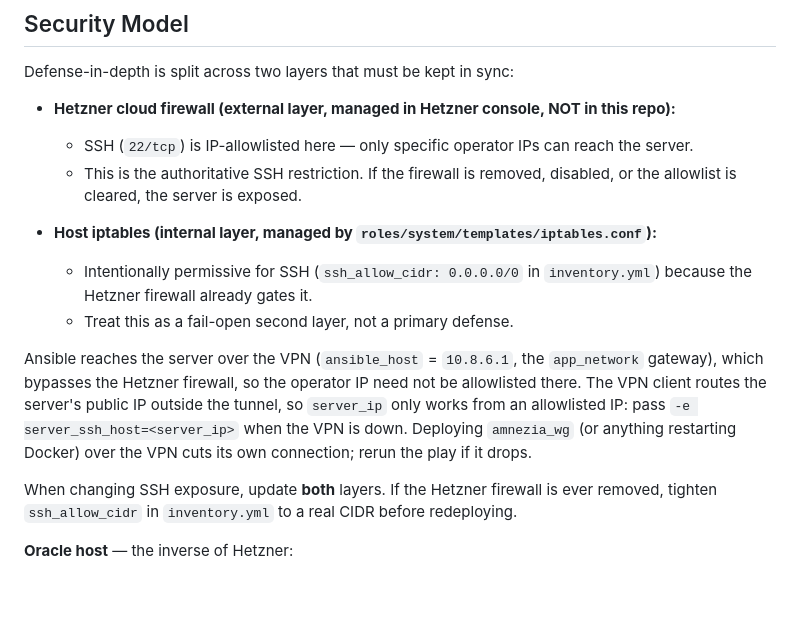
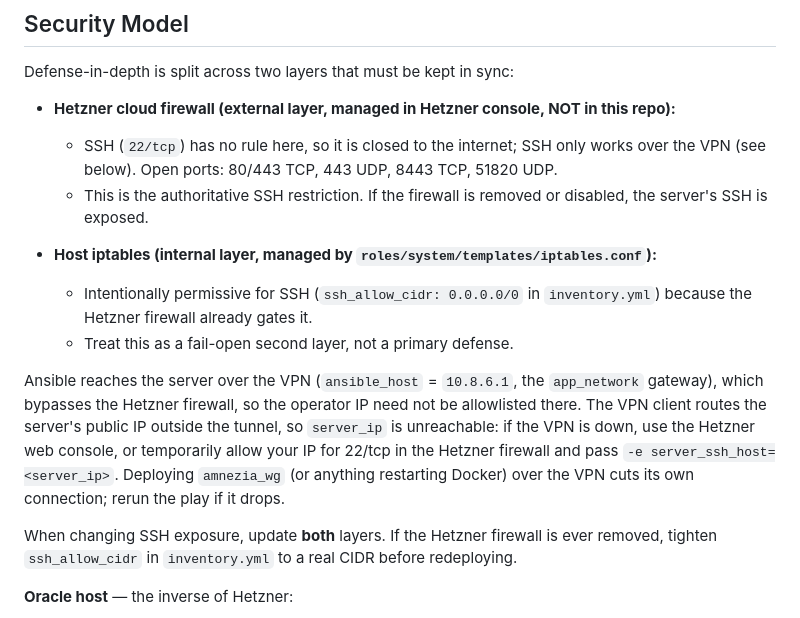
Before and after one commit to atomdeniz/server, a Markdown page: CLAUDE.md, the part around the change. Drawn GitHub-style; blank space fills up the shorter version.

Commit message:
docs: SSH is closed in the Hetzner firewall; reach the server over the VPN
Co-Authored-By: Claude Opus 5.5 <noreply@anthropic.com>

```diff
--- a/CLAUDE.md
+++ b/CLAUDE.md
@@ -44,14 +44,14 @@ Why: Ansible enforces consistent become/sudo handling, vault decryption, invento
 Defense-in-depth is split across two layers that must be kept in sync:
 
 - **Hetzner cloud firewall (external layer, managed in Hetzner console, NOT in this repo):**
-  - SSH (`22/tcp`) is IP-allowlisted here — only specific operator IPs can reach the server.
-  - This is the authoritative SSH restriction. If the firewall is removed, disabled, or the allowlist is cleared, the server is exposed.
+  - SSH (`22/tcp`) has no rule here, so it is closed to the internet; SSH only works over the VPN (see below). Open ports: 80/443 TCP, 443 UDP, 8443 TCP, 51820 UDP.
+  - This is the authoritative SSH restriction. If the firewall is removed or disabled, the server's SSH is exposed.
 
 - **Host iptables (internal layer, managed by `roles/system/templates/iptables.conf`):**
   - Intentionally permissive for SSH (`ssh_allow_cidr: 0.0.0.0/0` in `inventory.yml`) because the Hetzner firewall already gates it.
   - Treat this as a fail-open second layer, not a primary defense.
 
-Ansible reaches the server over the VPN (`ansible_host` = `10.8.6.1`, the `app_network` gateway), which bypasses the Hetzner firewall, so the operator IP need not be allowlisted there. The VPN client routes the server's public IP outside the tunnel, so `server_ip` only works from an allowlisted IP: pass `-e server_ssh_host=<server_ip>` when the VPN is down. Deploying `amnezia_wg` (or anything restarting Docker) over the VPN cuts its own connection; rerun the play if it drops.
+Ansible reaches the server over the VPN (`ansible_host` = `10.8.6.1`, the `app_network` gateway), which bypasses the Hetzner firewall, so the operator IP need not be allowlisted there. The VPN client routes the server's public IP outside the tunnel, so `server_ip` is unreachable: if the VPN is down, use the Hetzner web console, or temporarily allow your IP for 22/tcp in the Hetzner firewall and pass `-e server_ssh_host=<server_ip>`. Deploying `amnezia_wg` (or anything restarting Docker) over the VPN cuts its own connection; rerun the play if it drops.
 
 When changing SSH exposure, update **both** layers. If the Hetzner firewall is ever removed, tighten `ssh_allow_cidr` in `inventory.yml` to a real CIDR before redeploying.
 
```
